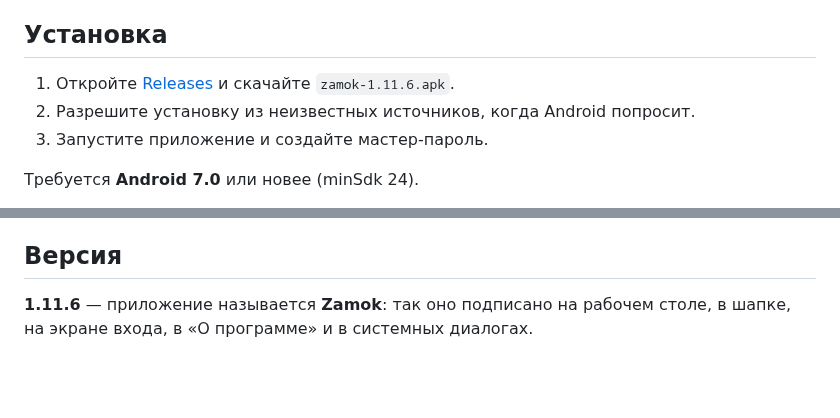
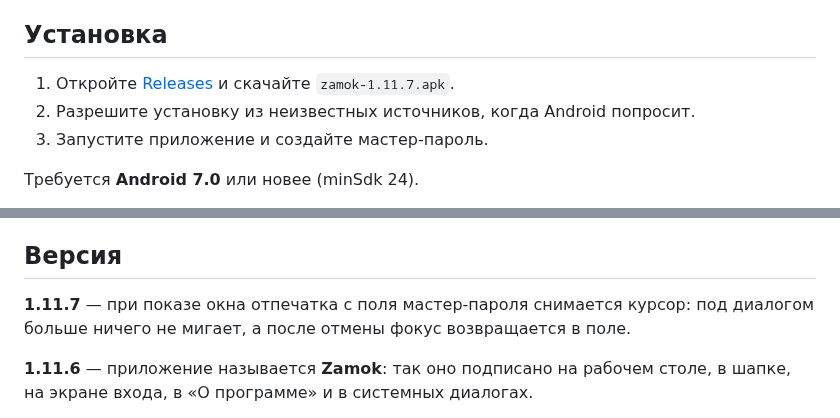
Before and after one commit to adminmik7/zamok, a Markdown page: README.md, 2 parts joined by grey strips. Drawn GitHub-style; blank space fills up the shorter version.

Commit message:
docs: описание для v1.11.7

```diff
--- a/README.md
+++ b/README.md
@@ -37,7 +37,7 @@
 
 ## Установка
 
-1. Откройте [Releases](https://github.com/adminmik7/zamok/releases) и скачайте `zamok-1.11.6.apk`.
+1. Откройте [Releases](https://github.com/adminmik7/zamok/releases) и скачайте `zamok-1.11.7.apk`.
 2. Разрешите установку из неизвестных источников, когда Android попросит.
 3. Запустите приложение и создайте мастер-пароль.
 
@@ -50,6 +50,8 @@
 Хранилище лежит только на устройстве, поэтому при удалении приложения данные пропадают. Делайте бэкап в Настройки → «Экспорт»: «В файл» сохраняет зашифрованный `.zmk` в память телефона, «На сервер» — в приватный репозиторий `adminmik7/zamok-backup`, папка `.backup/<профиль>`. Профиль — это id устройства (вида `zamok-7f3a91`), он выводится из системного идентификатора Android, переживает переустановку приложения и виден в Настройки → «Профиль»; благодаря ему копии разных пользователей не смешиваются. Обе копии зашифрованы мастер-паролем; импорт — там же, «Импорт» → «Из файла» или «С сервера» (показывает копии вашего профиля). В профиле хранятся 10 последних копий, более старые удаляются автоматически. Для доступа нужен GitHub-токен с правом *Contents: read and write* — он вводится один раз в Настройки → «GitHub-токен».
 
 ## Версия
+
+**1.11.7** — при показе окна отпечатка с поля мастер-пароля снимается курсор: под диалогом больше ничего не мигает, а после отмены фокус возвращается в поле.
 
 **1.11.6** — приложение называется **Zamok**: так оно подписано на рабочем столе, в шапке, на экране входа, в «О программе» и в системных диалогах.
 
```
